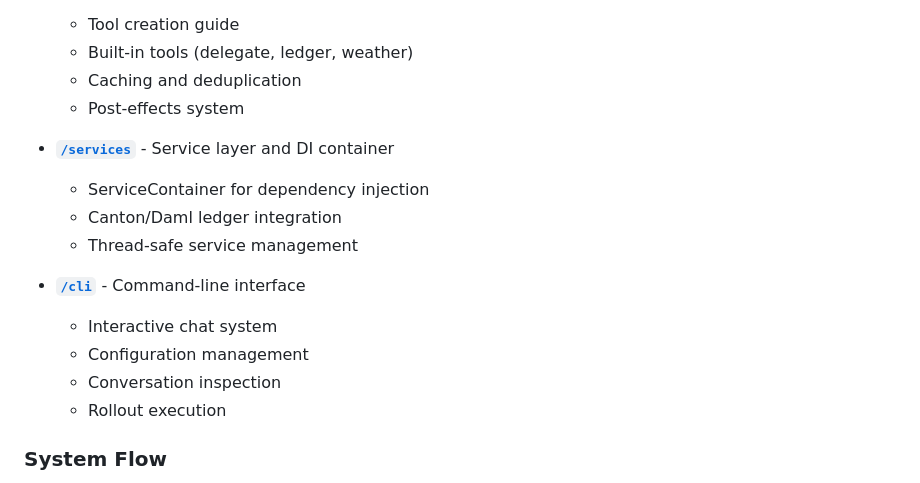
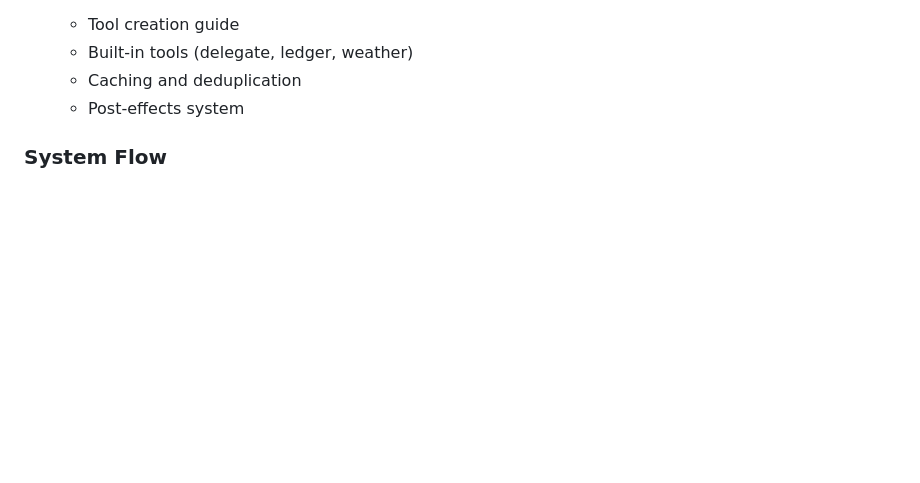
Before and after one commit to NTNU-IDI/multi-agent-system-master-thesis-2025-adam, a Markdown page: p2engine/README.md, the part around the change. Drawn GitHub-style; blank space fills up the shorter version.

```diff
--- a/p2engine/README.md
+++ b/p2engine/README.md
@@ -69,17 +69,6 @@ P2Engine is organized into several core modules, each with its own comprehensive
   - Caching and deduplication
   - Post-effects system
 
-- **[`/services`](./services/README.md)** - Service layer and DI container
-
-  - ServiceContainer for dependency injection
-  - Canton/Daml ledger integration
-  - Thread-safe service management
-
-- **[`/cli`](./cli/README.md)** - Command-line interface
-  - Interactive chat system
-  - Configuration management
-  - Conversation inspection
-  - Rollout execution
 
 ### System Flow
 
```
